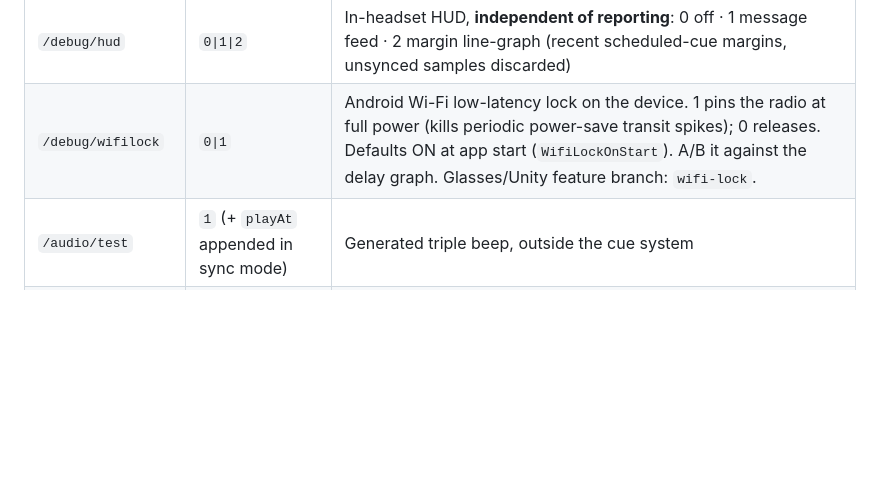
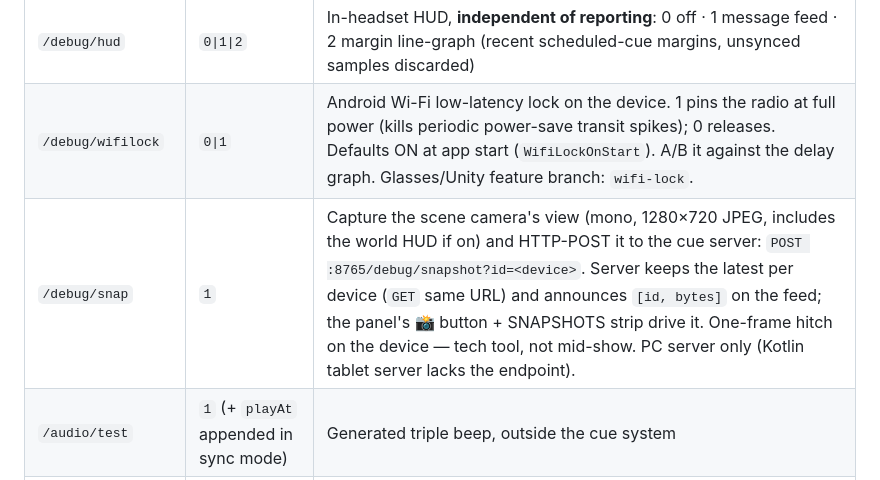
Before and after one commit to psychojelly/joan-cue-controller-android, a Markdown page: DEBUG-MODE.md, the part around the change. Rendered like a GitHub page; blank space fills up the shorter version.

Commit message:
DEBUG-MODE: document /debug/snap + snapshot HTTP flow
Co-Authored-By: Claude Fable 5 <noreply@anthropic.com>

```diff
--- a/DEBUG-MODE.md
+++ b/DEBUG-MODE.md
@@ -35,6 +35,7 @@ so the controller computes true send→receive margins per device per cue.
 | `/debug/heartbeat` | `0\|1` | 1 Hz roster beacon (independent toggle — roster without log spam) |
 | `/debug/hud` | `0\|1\|2` | In-headset HUD, **independent of reporting**: 0 off · 1 message feed · 2 margin line-graph (recent scheduled-cue margins, unsynced samples discarded) |
 | `/debug/wifilock` | `0\|1` | Android Wi-Fi low-latency lock on the device. 1 pins the radio at full power (kills periodic power-save transit spikes); 0 releases. Defaults ON at app start (`WifiLockOnStart`). A/B it against the delay graph. Glasses/Unity feature branch: `wifi-lock`. |
+| `/debug/snap` | `1` | Capture the scene camera's view (mono, 1280×720 JPEG, includes the world HUD if on) and HTTP-POST it to the cue server: `POST :8765/debug/snapshot?id=<device>`. Server keeps the latest per device (`GET` same URL) and announces `[id, bytes]` on the feed; the panel's 📸 button + SNAPSHOTS strip drive it. One-frame hitch on the device — tech tool, not mid-show. PC server only (Kotlin tablet server lacks the endpoint). |
 | `/audio/test` | `1` (+ `playAt` appended in sync mode) | Generated triple beep, outside the cue system |
 | `/audio/mute` | `0\|1` | Master mute via `AudioListener.volume` |
 | `/audio/reload` | `1` (+ `playAt` in sync mode, deduped) | Re-fetch the cue CSV live; loads new/version-bumped stems without touching playback ("⟳ CSV → ALL" button) |
```
